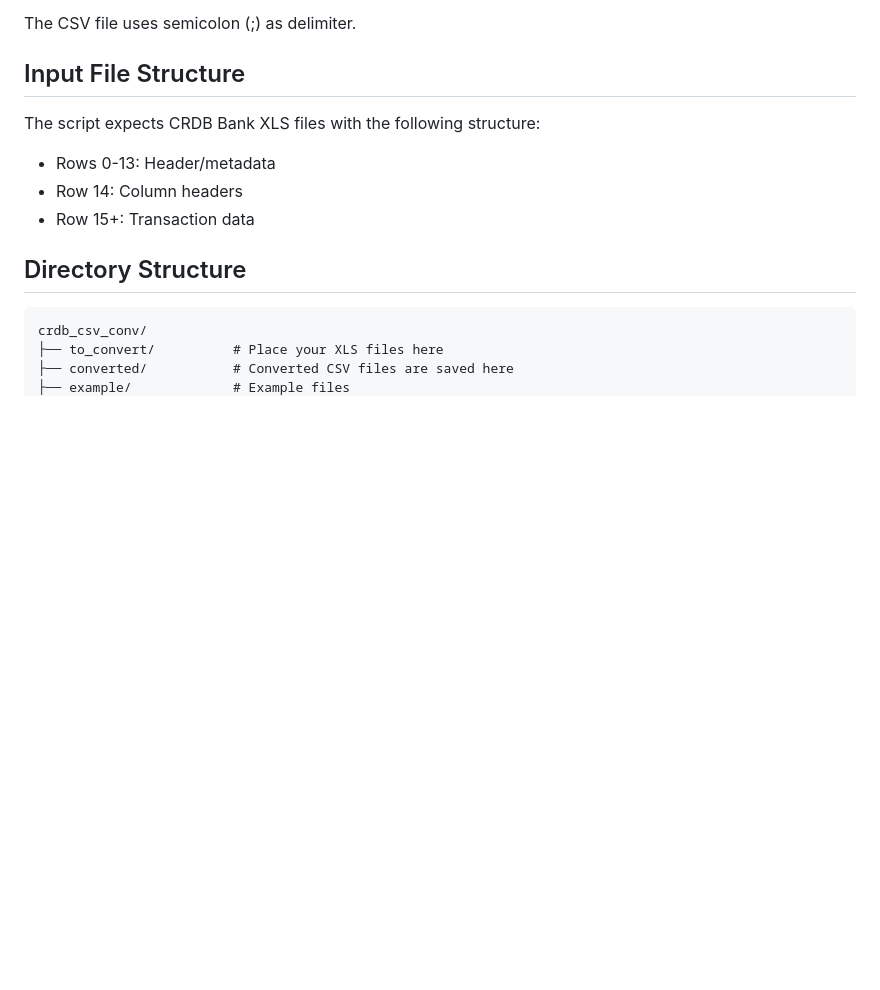
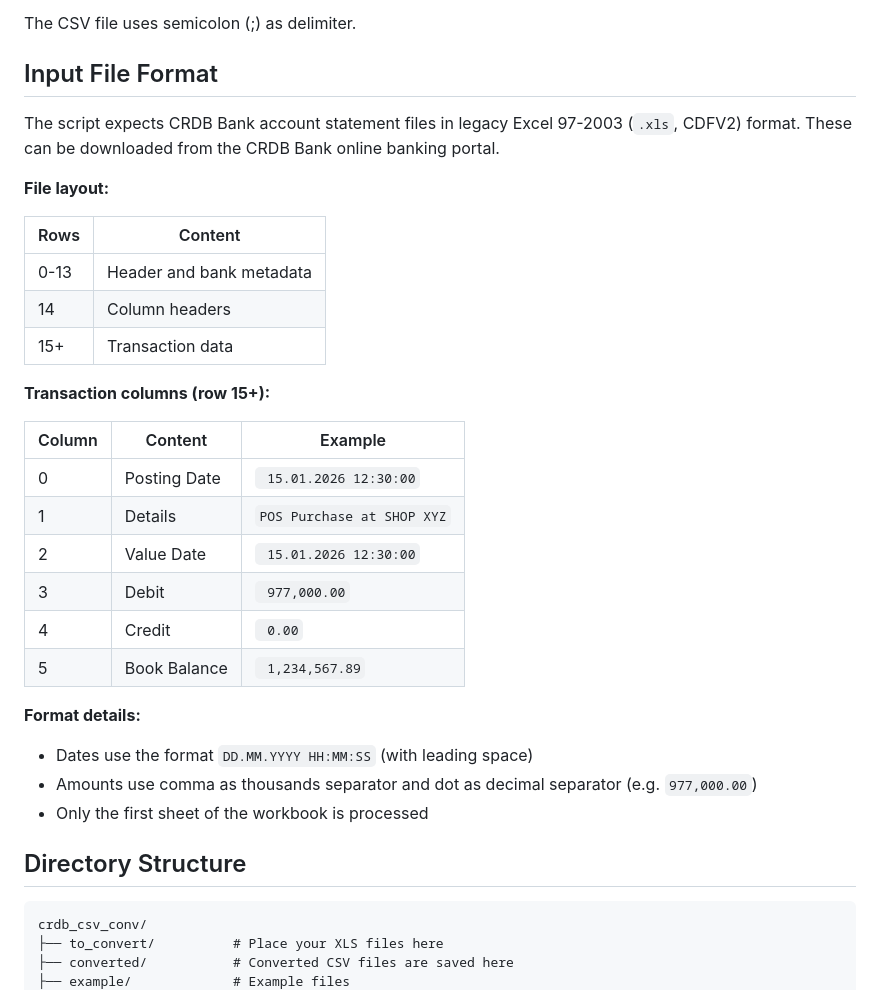
Before and after one commit to lkasdorf/crdb_csv_conv_2026, a Markdown page: README.md, the part around the change. GitHub-like rendering; blank space fills up the shorter version.

Commit message:
Add detailed input file format description to README
Co-Authored-By: Claude Opus 4.6 <noreply@anthropic.com>

```diff
--- a/README.md
+++ b/README.md
@@ -78,13 +78,33 @@ The generated CSV file has the following columns:
 
 The CSV file uses semicolon (;) as delimiter.
 
-## Input File Structure
+## Input File Format
 
-The script expects CRDB Bank XLS files with the following structure:
+The script expects CRDB Bank account statement files in legacy Excel 97-2003 (`.xls`, CDFV2) format. These can be downloaded from the CRDB Bank online banking portal.
 
-- Rows 0-13: Header/metadata
-- Row 14: Column headers
-- Row 15+: Transaction data
+**File layout:**
+
+| Rows   | Content                  |
+|--------|--------------------------|
+| 0-13   | Header and bank metadata |
+| 14     | Column headers           |
+| 15+    | Transaction data         |
+
+**Transaction columns (row 15+):**
+
+| Column | Content        | Example                          |
+|--------|----------------|----------------------------------|
+| 0      | Posting Date   | ` 15.01.2026 12:30:00`           |
+| 1      | Details        | `POS Purchase at SHOP XYZ`       |
+| 2      | Value Date     | ` 15.01.2026 12:30:00`           |
+| 3      | Debit          | ` 977,000.00`                    |
+| 4      | Credit         | ` 0.00`                          |
+| 5      | Book Balance   | ` 1,234,567.89`                  |
+
+**Format details:**
+- Dates use the format `DD.MM.YYYY HH:MM:SS` (with leading space)
+- Amounts use comma as thousands separator and dot as decimal separator (e.g. `977,000.00`)
+- Only the first sheet of the workbook is processed
 
 ## Directory Structure
 
```
